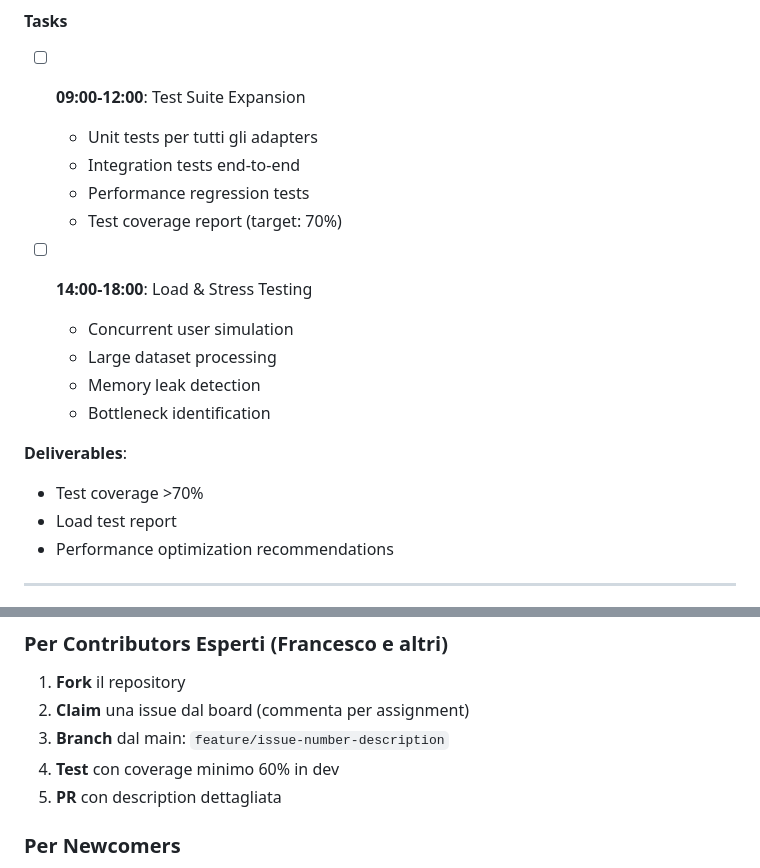
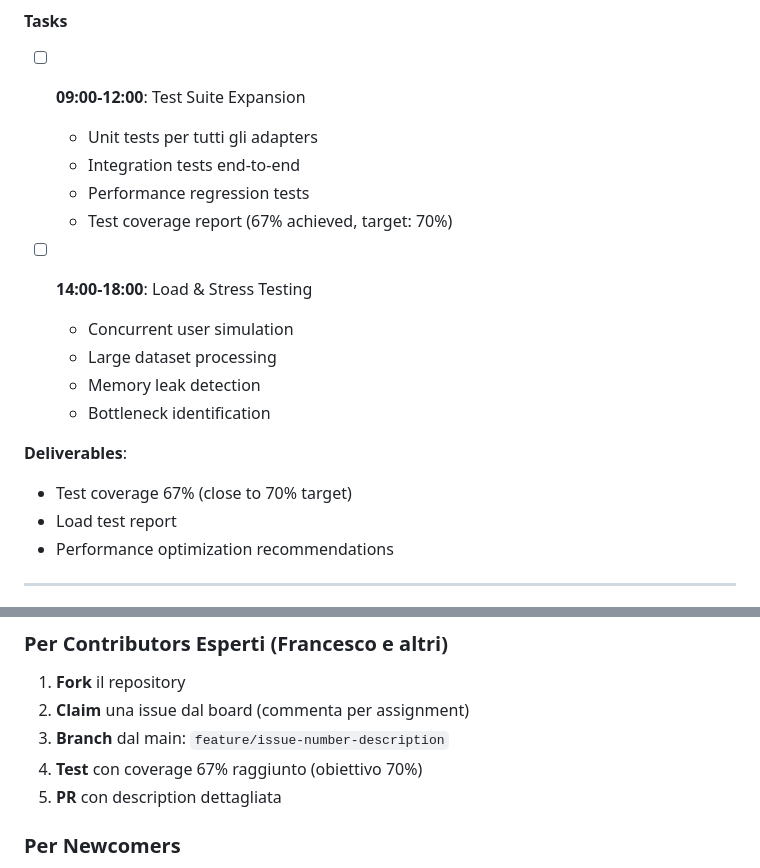
Before and after one commit to AndreaBozzo/Osservatorio, a Markdown page: docs/project/PROJECT_STATE.md, 2 parts joined by grey strips. Rendered like a GitHub page.

```diff
--- a/docs/project/PROJECT_STATE.md
+++ b/docs/project/PROJECT_STATE.md
@@ -305,7 +305,7 @@ Dependencies organized per categoria con commenti chiari
   - Unit tests per tutti gli adapters
   - Integration tests end-to-end
   - Performance regression tests
-  - Test coverage report (target: 70%)
+  - Test coverage report (67% achieved, target: 70%)
 
 - [ ] **14:00-18:00**: Load & Stress Testing
   - Concurrent user simulation
@@ -314,7 +314,7 @@ Dependencies organized per categoria con commenti chiari
   - Bottleneck identification
 
 **Deliverables**:
-- Test coverage >70%
+- Test coverage 67% (close to 70% target)
 - Load test report
 - Performance optimization recommendations
 
@@ -392,7 +392,7 @@ Dependencies organized per categoria con commenti chiari
 1. **Fork** il repository
 2. **Claim** una issue dal board (commenta per assignment)
 3. **Branch** dal main: `feature/issue-number-description`
-4. **Test** con coverage minimo 60% in dev
+4. **Test** con coverage 67% raggiunto (obiettivo 70%)
 5. **PR** con description dettagliata
 
 ### Per Newcomers
```
Also changed, not shown: README.md (+2 -2 lines), docs/project/CLAUDE.md (+2 -2 lines).
